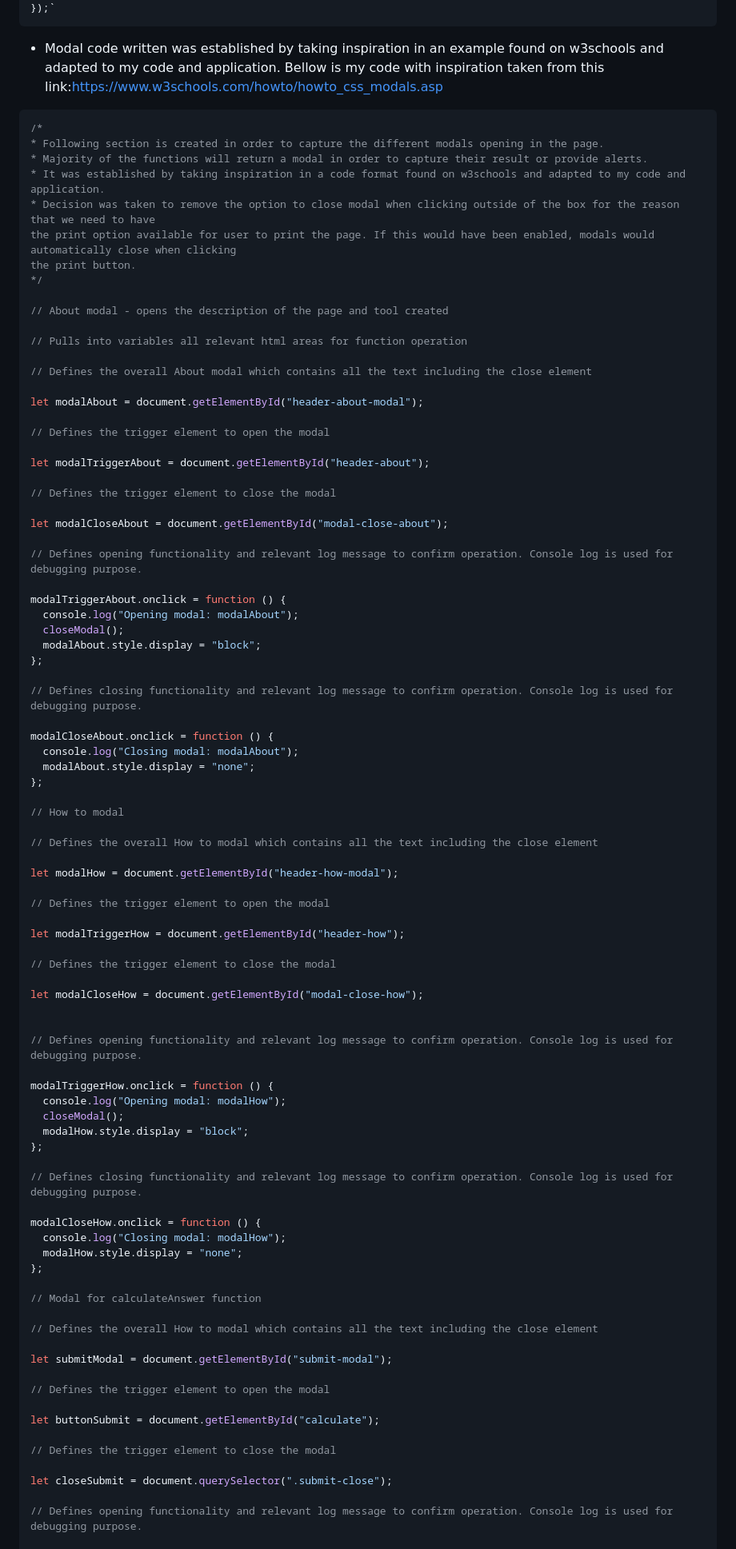
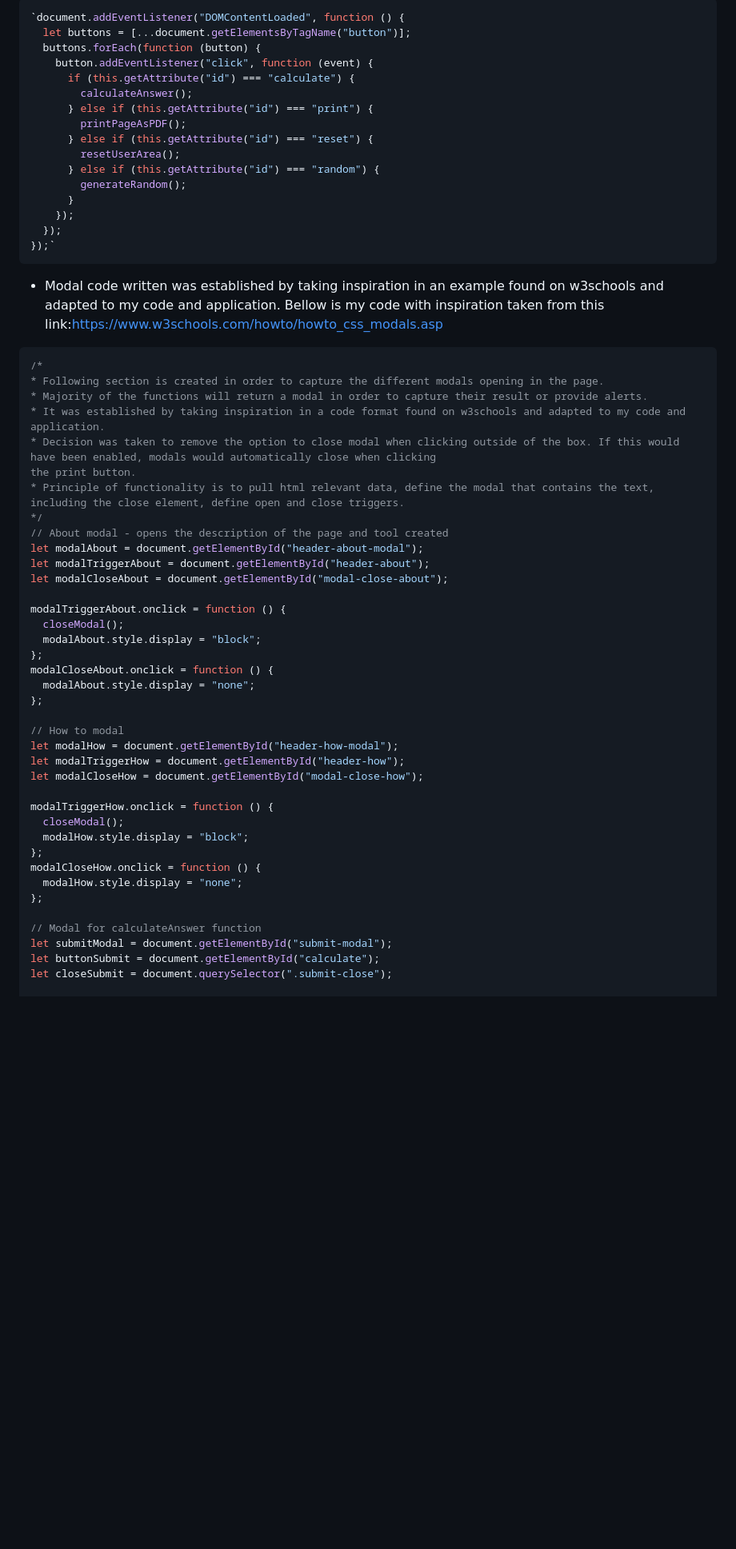
Before and after one commit to Code-Institute-Submissions/mtopircean-project2, a Markdown page: README.md, the part around one of its changes. Shown at 80% size. GitHub-like rendering; blank space fills up the shorter version.

````diff
--- a/README.md
+++ b/README.md
@@ -365,3 +403,19 @@ Link to full local functionality test: [TESTING.MD](https://github.com/mtopircea
+```javascript
+`document.addEventListener("DOMContentLoaded", function () {
+  let buttons = [...document.getElementsByTagName("button")];
+  buttons.forEach(function (button) {
+    button.addEventListener("click", function (event) {
+      if (this.getAttribute("id") === "calculate") {
+        calculateAnswer();
+      } else if (this.getAttribute("id") === "print") {
+        printPageAsPDF();
+      } else if (this.getAttribute("id") === "reset") {
+        resetUserArea();
+      } else if (this.getAttribute("id") === "random") {
+        generateRandom();
+      }
+    });
+  });
 });`
 ```
 
@@ -372,86 +426,39 @@ Link to full local functionality test: [TESTING.MD](https://github.com/mtopircea
 * Following section is created in order to capture the different modals opening in the page.
 * Majority of the functions will return a modal in order to capture their result or provide alerts.
 * It was established by taking inspiration in a code format found on w3schools and adapted to my code and application.
-* Decision was taken to remove the option to close modal when clicking outside of the box for the reason that we need to have
-the print option available for user to print the page. If this would have been enabled, modals would automatically close when clicking
+* Decision was taken to remove the option to close modal when clicking outside of the box. If this would have been enabled, modals would automatically close when clicking
 the print button.
+* Principle of functionality is to pull html relevant data, define the modal that contains the text, including the close element, define open and close triggers.
 */
-
 // About modal - opens the description of the page and tool created
-
-// Pulls into variables all relevant html areas for function operation
-
-// Defines the overall About modal which contains all the text including the close element
-
 let modalAbout = document.getElementById("header-about-modal");
-
-// Defines the trigger element to open the modal
-
 let modalTriggerAbout = document.getElementById("header-about");
-
-// Defines the trigger element to close the modal
-
 let modalCloseAbout = document.getElementById("modal-close-about");
 
-// Defines opening functionality and relevant log message to confirm operation. Console log is used for debugging purpose.
-
 modalTriggerAbout.onclick = function () {
-  console.log("Opening modal: modalAbout");
   closeModal();
   modalAbout.style.display = "block";
 };
-
-// Defines closing functionality and relevant log message to confirm operation. Console log is used for debugging purpose.
-
 modalCloseAbout.onclick = function () {
-  console.log("Closing modal: modalAbout");
   modalAbout.style.display = "none";
 };
 
 // How to modal
-
-// Defines the overall How to modal which contains all the text including the close element
-
 let modalHow = document.getElementById("header-how-modal");
-
-// Defines the trigger element to open the modal
-
 let modalTriggerHow = document.getElementById("header-how");
-
-// Defines the trigger element to close the modal
-
 let modalCloseHow = document.getElementById("modal-close-how");
 
-
-// Defines opening functionality and relevant log message to confirm operation. Console log is used for debugging purpose.
-
 modalTriggerHow.onclick = function () {
-  console.log("Opening modal: modalHow");
   closeModal();
   modalHow.style.display = "block";
 };
-
-// Defines closing functionality and relevant log message to confirm operation. Console log is used for debugging purpose.
-
 modalCloseHow.onclick = function () {
-  console.log("Closing modal: modalHow");
   modalHow.style.display = "none";
 };
 
 // Modal for calculateAnswer function
-
-// Defines the overall How to modal which contains all the text including the close element
-
 let submitModal = document.getElementById("submit-modal");
-
-// Defines the trigger element to open the modal
-
 let buttonSubmit = document.getElementById("calculate");
-
-// Defines the trigger element to close the modal
-
 let closeSubmit = document.querySelector(".submit-close");
 
-// Defines opening functionality and relevant log message to confirm operation. Console log is used for debugging purpose.
-
 buttonSubmit.onclick = function () {
````
Also changed, not shown: other parts of README.md (+64 -52 lines).
